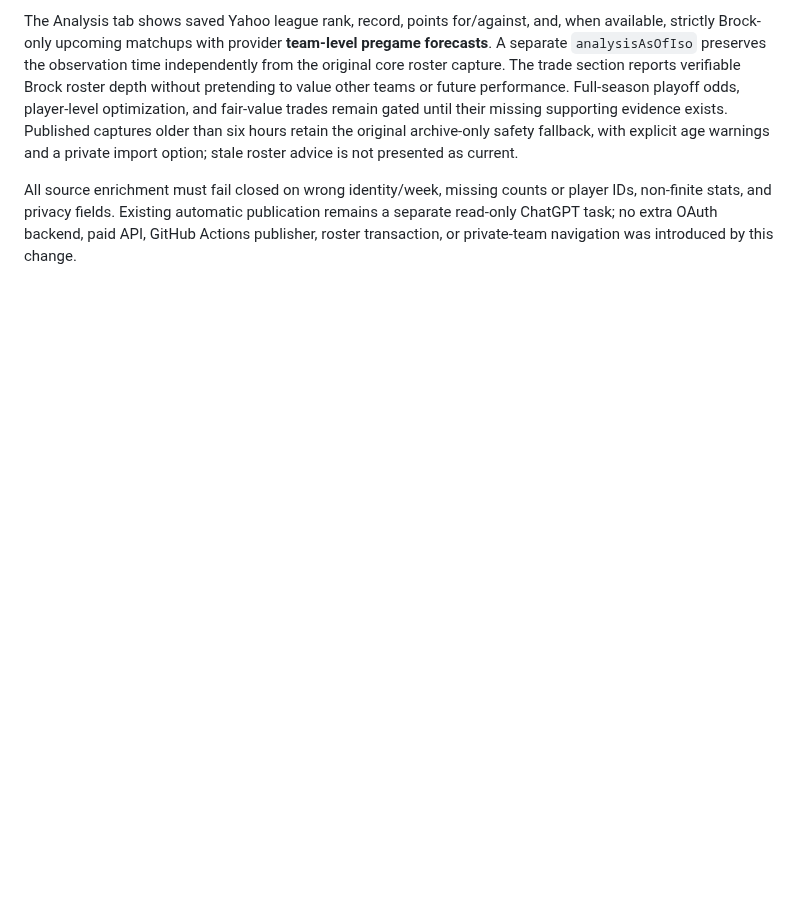
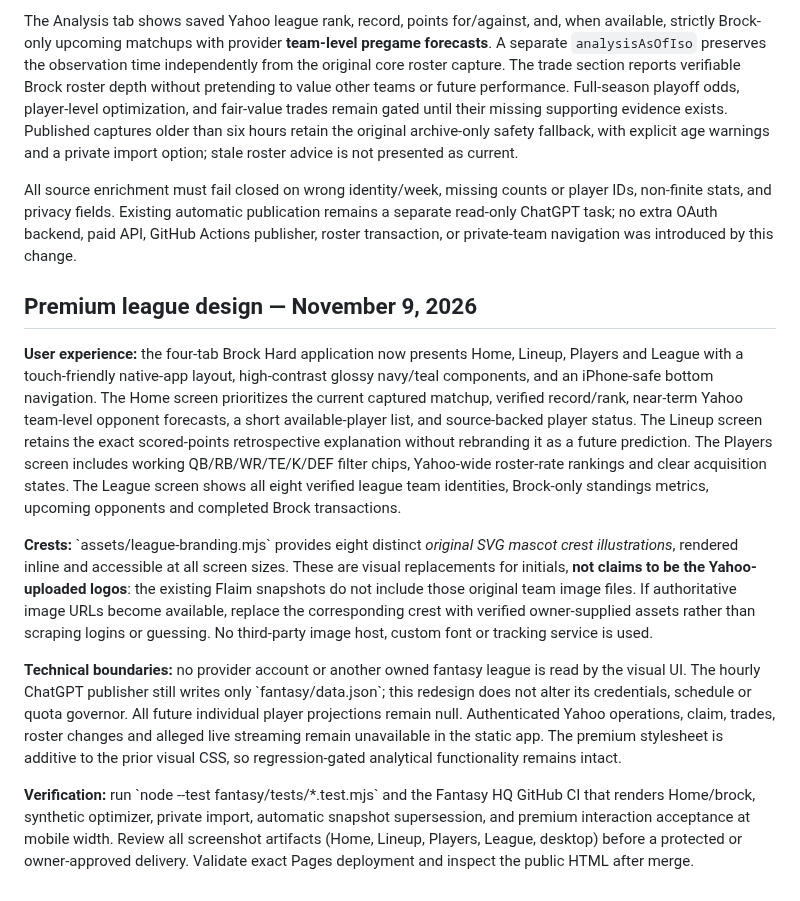
Before and after one commit to P00NSMASHER/capturebrief, a Markdown page: fantasy/README-v2.md, the part around the change. Rendered like a GitHub page; blank space fills up the shorter version.

Commit message:
docs(fantasy): explain original eight-club crests, UX and strictly read-only snapshot boundaries

```diff
--- a/fantasy/README-v2.md
+++ b/fantasy/README-v2.md
@@ -49,3 +49,14 @@ The Brock Hard-only interface now derives Yahoo roster status alerts from the ca
 The Analysis tab shows saved Yahoo league rank, record, points for/against, and, when available, strictly Brock-only upcoming matchups with provider **team-level pregame forecasts**. A separate `analysisAsOfIso` preserves the observation time independently from the original core roster capture. The trade section reports verifiable Brock roster depth without pretending to value other teams or future performance. Full-season playoff odds, player-level optimization, and fair-value trades remain gated until their missing supporting evidence exists. Published captures older than six hours retain the original archive-only safety fallback, with explicit age warnings and a private import option; stale roster advice is not presented as current.
 
 All source enrichment must fail closed on wrong identity/week, missing counts or player IDs, non-finite stats, and privacy fields. Existing automatic publication remains a separate read-only ChatGPT task; no extra OAuth backend, paid API, GitHub Actions publisher, roster transaction, or private-team navigation was introduced by this change.
+
+
+## Premium league design — November 9, 2026
+
+**User experience:** the four-tab Brock Hard application now presents Home, Lineup, Players and League with a touch-friendly native-app layout, high-contrast glossy navy/teal components, and an iPhone-safe bottom navigation. The Home screen prioritizes the current captured matchup, verified record/rank, near-term Yahoo team-level opponent forecasts, a short available-player list, and source-backed player status. The Lineup screen retains the exact scored-points retrospective explanation without rebranding it as a future prediction. The Players screen includes working QB/RB/WR/TE/K/DEF filter chips, Yahoo-wide roster-rate rankings and clear acquisition states. The League screen shows all eight verified league team identities, Brock-only standings metrics, upcoming opponents and completed Brock transactions.
+
+**Crests:** \`assets/league-branding.mjs\` provides eight distinct *original SVG mascot crest illustrations*, rendered inline and accessible at all screen sizes. These are visual replacements for initials, **not claims to be the Yahoo-uploaded logos**: the existing Flaim snapshots do not include those original team image files. If authoritative image URLs become available, replace the corresponding crest with verified owner-supplied assets rather than scraping logins or guessing. No third-party image host, custom font or tracking service is used.
+
+**Technical boundaries:** no provider account or another owned fantasy league is read by the visual UI. The hourly ChatGPT publisher still writes only \`fantasy/data.json\`; this redesign does not alter its credentials, schedule or quota governor. All future individual player projections remain null. Authenticated Yahoo operations, claim, trades, roster changes and alleged live streaming remain unavailable in the static app. The premium stylesheet is additive to the prior visual CSS, so regression-gated analytical functionality remains intact.
+
+**Verification:** run \`node --test fantasy/tests/*.test.mjs\` and the Fantasy HQ GitHub CI that renders Home/brock, synthetic optimizer, private import, automatic snapshot supersession, and premium interaction acceptance at mobile width. Review all screenshot artifacts (Home, Lineup, Players, League, desktop) before a protected or owner-approved delivery. Validate exact Pages deployment and inspect the public HTML after merge.
```
